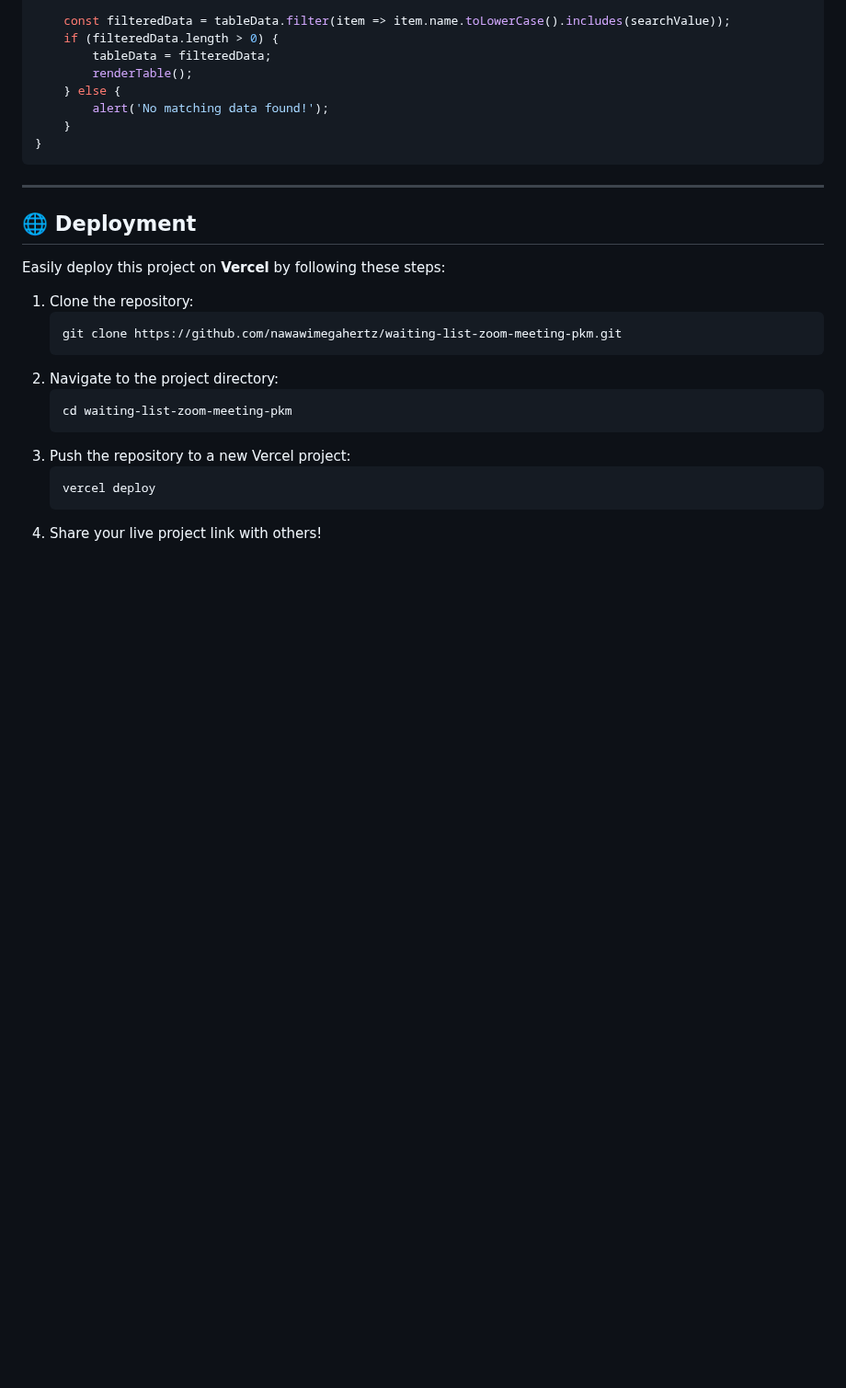
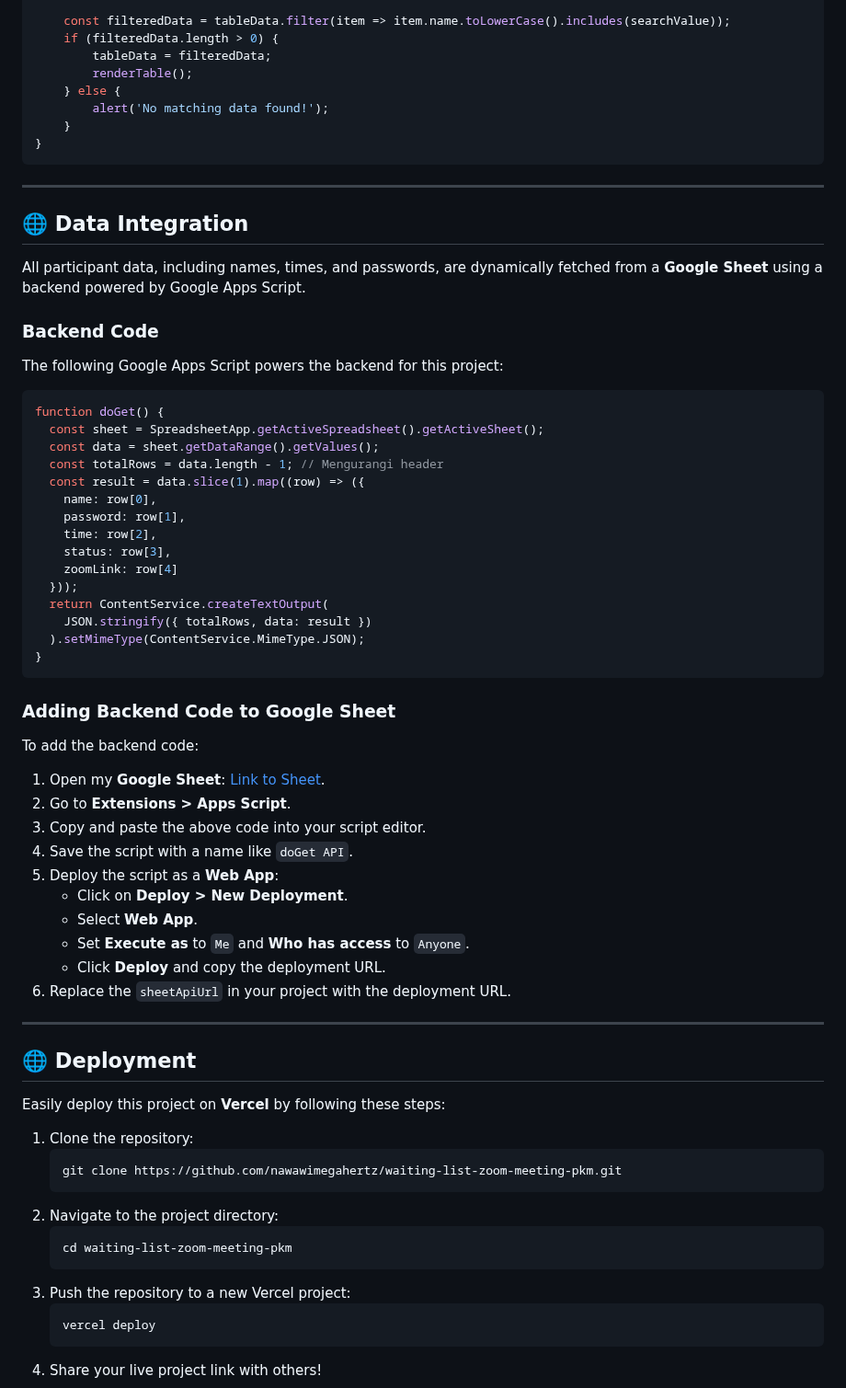
Before and after one commit to nawawimegahertz/waiting-list-zoom-meeting-pkm, a Markdown page: README.md, the part around one of its changes. Shown at 92% size. GitHub-like rendering; blank space fills up the shorter version.

````diff
--- a/README.md
+++ b/README.md
@@ -82,6 +75,48 @@ function searchData() {
     }
 }
 ```
+
+---
+
+## 🌐 Data Integration
+
+All participant data, including names, times, and passwords, are dynamically fetched from a **Google Sheet** using a backend powered by Google Apps Script.
+
+### Backend Code
+The following Google Apps Script powers the backend for this project:
+
+```javascript
+function doGet() {
+  const sheet = SpreadsheetApp.getActiveSpreadsheet().getActiveSheet();
+  const data = sheet.getDataRange().getValues();
+  const totalRows = data.length - 1; // Mengurangi header
+  const result = data.slice(1).map((row) => ({
+    name: row[0],
+    password: row[1],
+    time: row[2],
+    status: row[3],
+    zoomLink: row[4]
+  }));
+  return ContentService.createTextOutput(
+    JSON.stringify({ totalRows, data: result })
+  ).setMimeType(ContentService.MimeType.JSON);
+}
+```
+
+### Adding Backend Code to Google Sheet
+
+To add the backend code:
+
+1. Open my **Google Sheet**: [Link to Sheet](https://docs.google.com/spreadsheets/d/1eIkBJAeQ140J5NcJ_ZmMKhcjLZnZFMsD2xZf6roo_yg/edit?usp=sharing).
+2. Go to **Extensions > Apps Script**.
+3. Copy and paste the above code into your script editor.
+4. Save the script with a name like `doGet API`.
+5. Deploy the script as a **Web App**:
+   - Click on **Deploy > New Deployment**.
+   - Select **Web App**.
+   - Set **Execute as** to `Me` and **Who has access** to `Anyone`.
+   - Click **Deploy** and copy the deployment URL.
+6. Replace the `sheetApiUrl` in your project with the deployment URL.
 
 ---
 
````
Also changed, not shown: other parts of README.md (+8 -15 lines).
